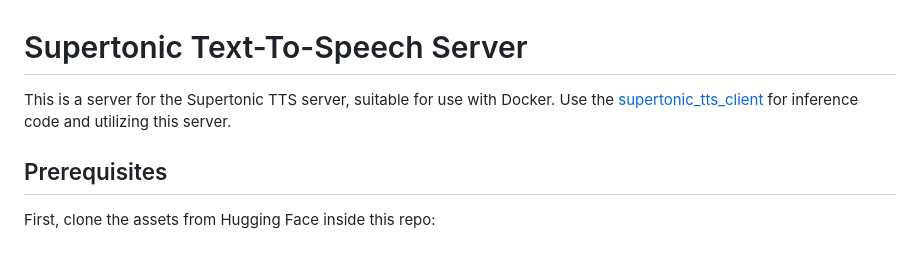
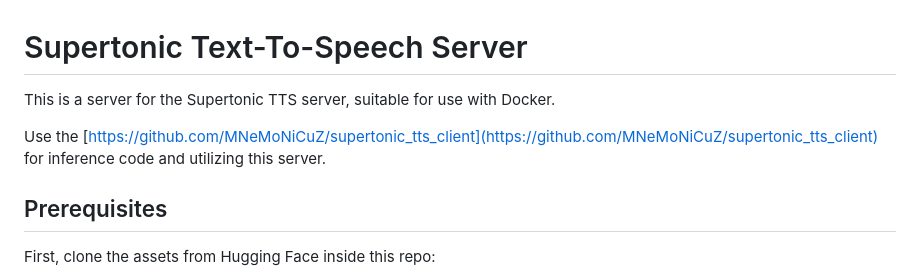
Before and after one commit to MNeMoNiCuZ/supertonic_tts_server, a Markdown page: README.md, the part around the change. GitHub-like rendering; blank space fills up the shorter version.

Commit message:
Fix link formatting in README.md

```diff
--- a/README.md
+++ b/README.md
@@ -1,7 +1,8 @@
 # Supertonic Text-To-Speech Server
 
 This is a server for the Supertonic TTS server, suitable for use with Docker.
-Use the [supertonic_tts_client](https://github.com/MNeMoNiCuZ/supertonic_tts_client) for inference code and utilizing this server.
+
+Use the [https://github.com/MNeMoNiCuZ/supertonic_tts_client](https://github.com/MNeMoNiCuZ/supertonic_tts_client) for inference code and utilizing this server.
 
 ## Prerequisites
 
```
